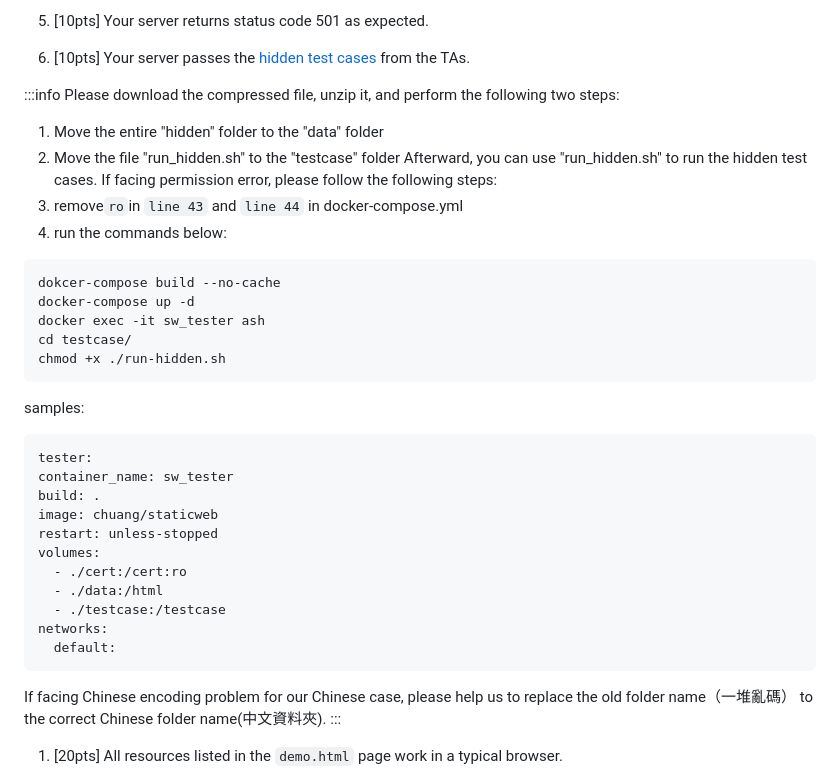
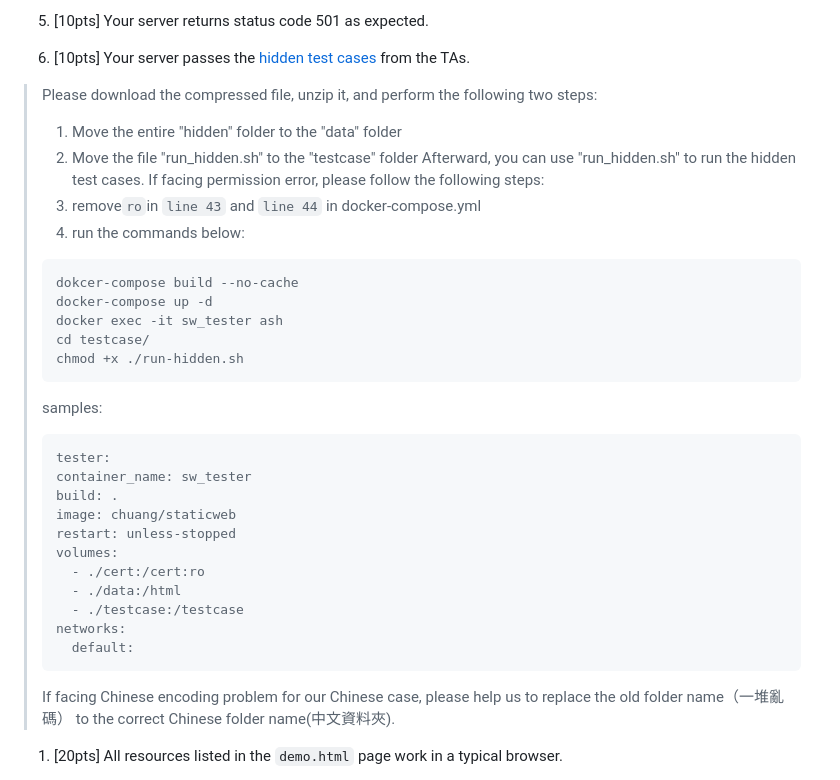
Before and after one commit to LaiCharlie/NYCU-INP, a Markdown page: hw1/README.md, the part around the change. Drawn GitHub-style.

````diff
--- a/hw1/README.md
+++ b/hw1/README.md
@@ -114,37 +114,37 @@ The last parameter determines whether you run the test cases against the ***ligh
 
 1. [10pts] Your server passes the [hidden test cases](https://drive.google.com/file/d/1FdcIP5-5A9pcnDnIOqSuL-cKVzZ8_T3i/view?usp=sharing) from the TAs.
 
- :::info
- Please download the compressed file, unzip it, and perform the following two steps:
- 1. Move the entire &#34;hidden&#34; folder to the &#34;data&#34; folder
- 2. Move the file &#34;run_hidden.sh&#34; to the &#34;testcase&#34; folder
- Afterward, you can use &#34;run_hidden.sh&#34; to run the hidden test cases.
- If facing permission error, please follow the following steps:
- 1. remove`ro`in `line 43` and `line 44` in docker-compose.yml
- 2. run the commands below:
- ```=sh
- dokcer-compose build --no-cache
- docker-compose up -d
- docker exec -it sw_tester ash
- cd testcase/
- chmod +x ./run-hidden.sh
- ```
- samples:
- ```
- tester:
- container_name: sw_tester
- build: .
- image: chuang/staticweb
- restart: unless-stopped
- volumes:
-   - ./cert:/cert:ro
-   - ./data:/html
-   - ./testcase:/testcase
- networks:
-   default:
- ```
- If facing Chinese encoding problem for our Chinese case, please help us to replace the old folder name（一堆亂碼） to the correct Chinese folder name(中文資料夾).
- :::
+
+ > Please download the compressed file, unzip it, and perform the following two steps:
+ > 1. Move the entire &#34;hidden&#34; folder to the &#34;data&#34; folder
+ > 2. Move the file &#34;run_hidden.sh&#34; to the &#34;testcase&#34; folder
+ > Afterward, you can use &#34;run_hidden.sh&#34; to run the hidden test cases.
+ > If facing permission error, please follow the following steps:
+ > 1. remove`ro`in `line 43` and `line 44` in docker-compose.yml
+ > 2. run the commands below:
+ > ```=sh
+ > dokcer-compose build --no-cache
+ > docker-compose up -d
+ > docker exec -it sw_tester ash
+ > cd testcase/
+ > chmod +x ./run-hidden.sh
+ > ```
+ > samples:
+ > ```
+ > tester:
+ > container_name: sw_tester
+ > build: .
+ > image: chuang/staticweb
+ > restart: unless-stopped
+ > volumes:
+ >   - ./cert:/cert:ro
+ >   - ./data:/html
+ >   - ./testcase:/testcase
+ > networks:
+ >   default:
+ > ```
+ > If facing Chinese encoding problem for our Chinese case, please help us to replace the old folder name（一堆亂碼） to the correct Chinese folder name(中文資料夾).
+
 
 1. [20pts] All resources listed in the `demo.html` page work in a typical browser.
 
````
